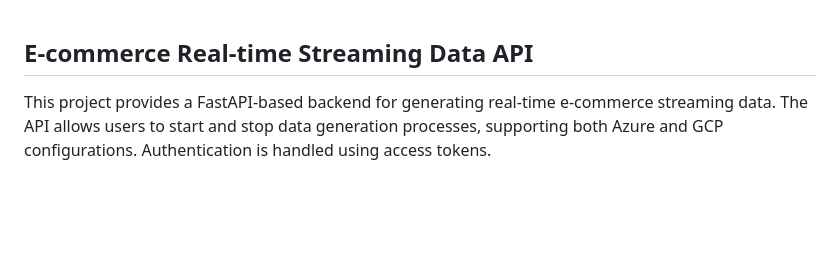
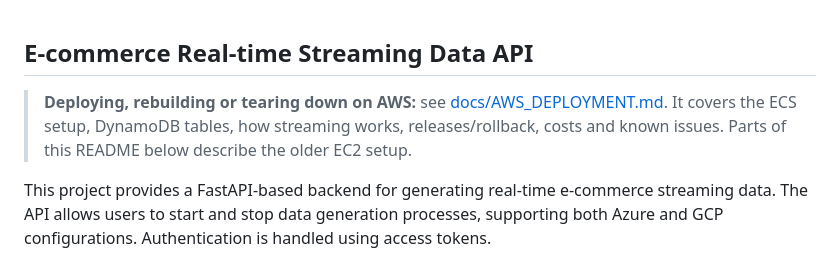
Before and after one commit to Burhanuddin-Nahargarwala/amazon-clickstream-data, a Markdown page: README.md, the part around the change. Drawn GitHub-style; blank space fills up the shorter version.

```diff
--- a/README.md
+++ b/README.md
@@ -1,4 +1,6 @@
 ## E-commerce Real-time Streaming Data API
+
+> **Deploying, rebuilding or tearing down on AWS:** see [docs/AWS_DEPLOYMENT.md](docs/AWS_DEPLOYMENT.md). It covers the ECS setup, DynamoDB tables, how streaming works, releases/rollback, costs and known issues. Parts of this README below describe the older EC2 setup.
 
 This project provides a FastAPI-based backend for generating real-time e-commerce streaming data. The API allows users to start and stop data generation processes, supporting both Azure and GCP configurations. Authentication is handled using access tokens.
 
```
Also changed, not shown: docs/AWS_DEPLOYMENT.md (added, +567 -0 lines).
